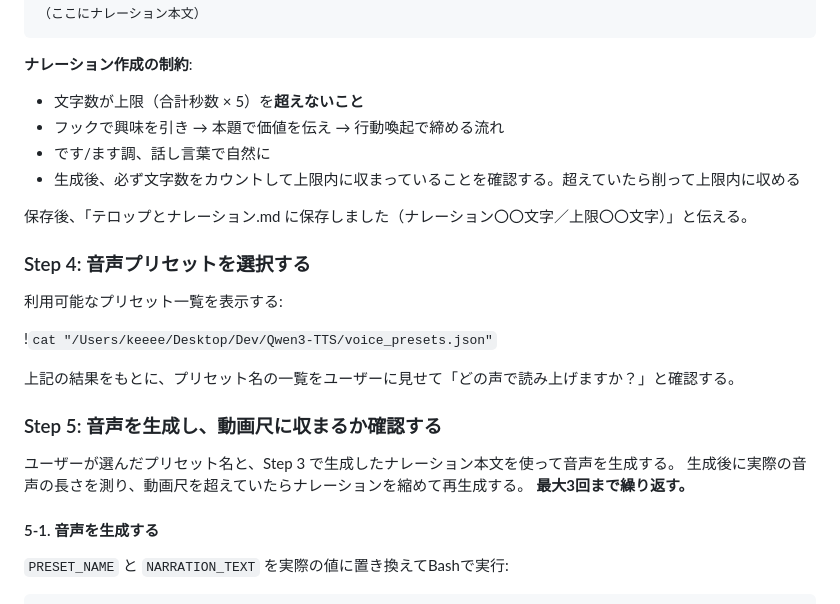
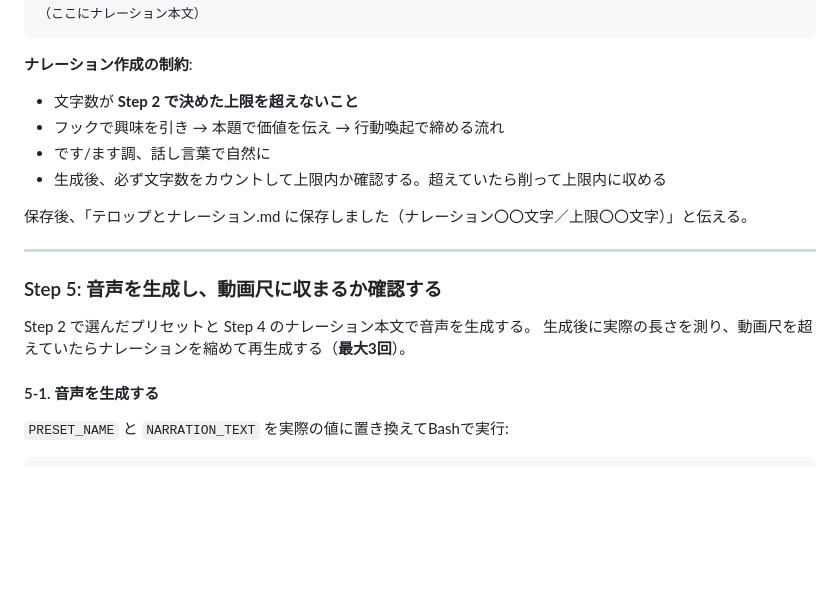
Before and after one commit to keeeeeNinja/claude-paper-des, a Markdown page: skills/video-script/SKILL.md, the part around one of its changes. Drawn GitHub-style; blank space fills up the shorter version.

````diff
--- a/skills/video-script/SKILL.md
+++ b/skills/video-script/SKILL.md
@@ -67,26 +89,19 @@ mkdir -p /tmp/video-script-frames && ffmpeg -i "VIDEO_PATH" -vf "fps=1/5,scale=6
 ```
 
 **ナレーション作成の制約**:
-- 文字数が上限（合計秒数 × 5）を**超えないこと**
+- 文字数が **Step 2 で決めた上限を超えないこと**
 - フックで興味を引き → 本題で価値を伝え → 行動喚起で締める流れ
 - です/ます調、話し言葉で自然に
-- 生成後、必ず文字数をカウントして上限内に収まっていることを確認する。超えていたら削って上限内に収める
+- 生成後、必ず文字数をカウントして上限内か確認する。超えていたら削って上限内に収める
 
 保存後、「テロップとナレーション.md に保存しました（ナレーション〇〇文字／上限〇〇文字）」と伝える。
 
-### Step 4: 音声プリセットを選択する
-
-利用可能なプリセット一覧を表示する:
-
-!`cat "/Users/keeee/Desktop/Dev/Qwen3-TTS/voice_presets.json"`
-
-上記の結果をもとに、プリセット名の一覧をユーザーに見せて「どの声で読み上げますか？」と確認する。
+---
 
 ### Step 5: 音声を生成し、動画尺に収まるか確認する
 
-ユーザーが選んだプリセット名と、Step 3 で生成したナレーション本文を使って音声を生成する。
-生成後に実際の音声の長さを測り、動画尺を超えていたらナレーションを縮めて再生成する。
-**最大3回まで繰り返す。**
+Step 2 で選んだプリセットと Step 4 のナレーション本文で音声を生成する。
+生成後に実際の長さを測り、動画尺を超えていたらナレーションを縮めて再生成する（**最大3回**）。
 
 #### 5-1. 音声を生成する
 
````
Also changed, not shown: other parts of skills/video-script/SKILL.md (+42 -19 lines).
